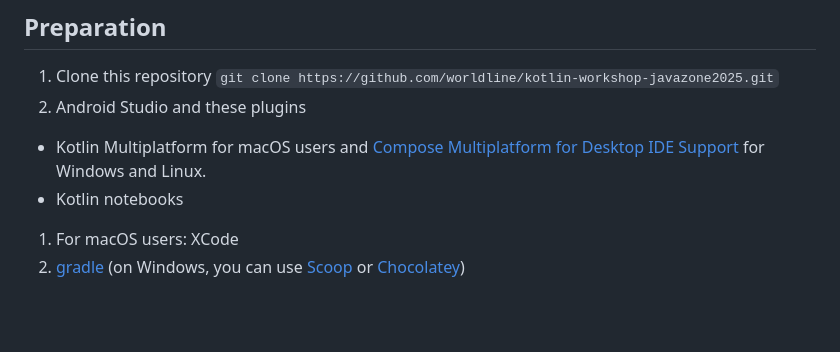
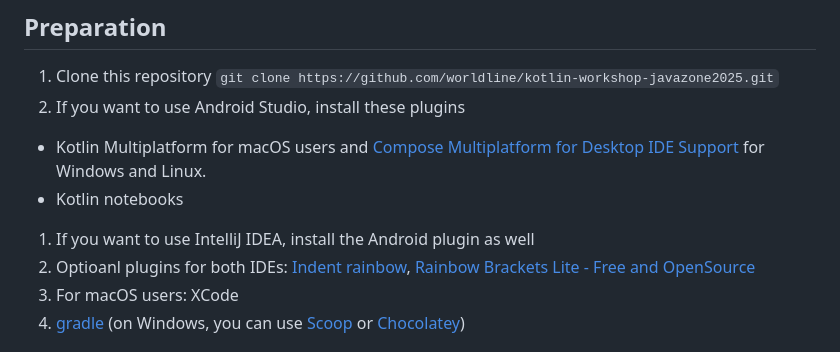
Before and after one commit to worldline/kotlin-workshop-javazone2025, a Markdown page: readme.md, the part around one of its changes. Drawn GitHub-style; blank space fills up the shorter version.

```diff
--- a/readme.md
+++ b/readme.md
@@ -20,11 +20,15 @@ So, let's get started!
 ## Preparation
 
 1. Clone this repository `git clone https://github.com/worldline/kotlin-workshop-javazone2025.git`
-1. Android Studio and these plugins
+1. If you want to use Android Studio, install these plugins
   - Kotlin Multiplatform for macOS users
     and [Compose Multiplatform for Desktop IDE Support](https://plugins.jetbrains.com/plugin/16541-compose-multiplatform-for-desktop-ide-support)
     for Windows and Linux.
   - Kotlin notebooks
+1. If you want to use IntelliJ IDEA, install the Android plugin as well
+1. Optioanl plugins for both
+   IDEs: [Indent rainbow](https://plugins.jetbrains.com/plugin/13308-indent-rainbow), [Rainbow Brackets Lite - Free and OpenSource
+   ](https://plugins.jetbrains.com/plugin/20710-rainbow-brackets-lite--free-and-opensource)
 1. For macOS users: XCode
 1. [gradle](https://gradle.org/install/) (on Windows, you can use [Scoop](https://scoop.sh/)
    or [Chocolatey](https://chocolatey.org/install))
```
Also changed, not shown: other parts of readme.md (+3 -1 lines).
